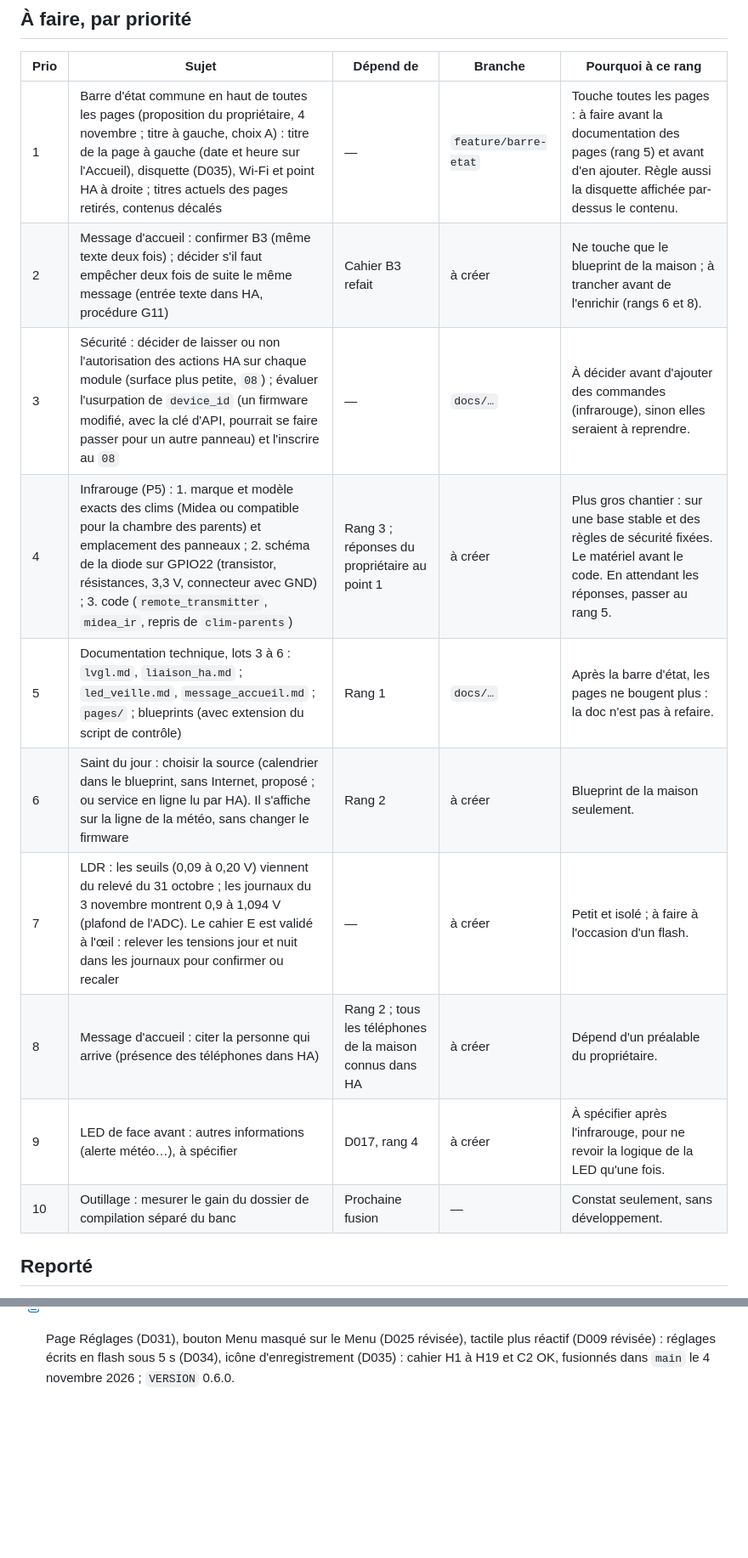
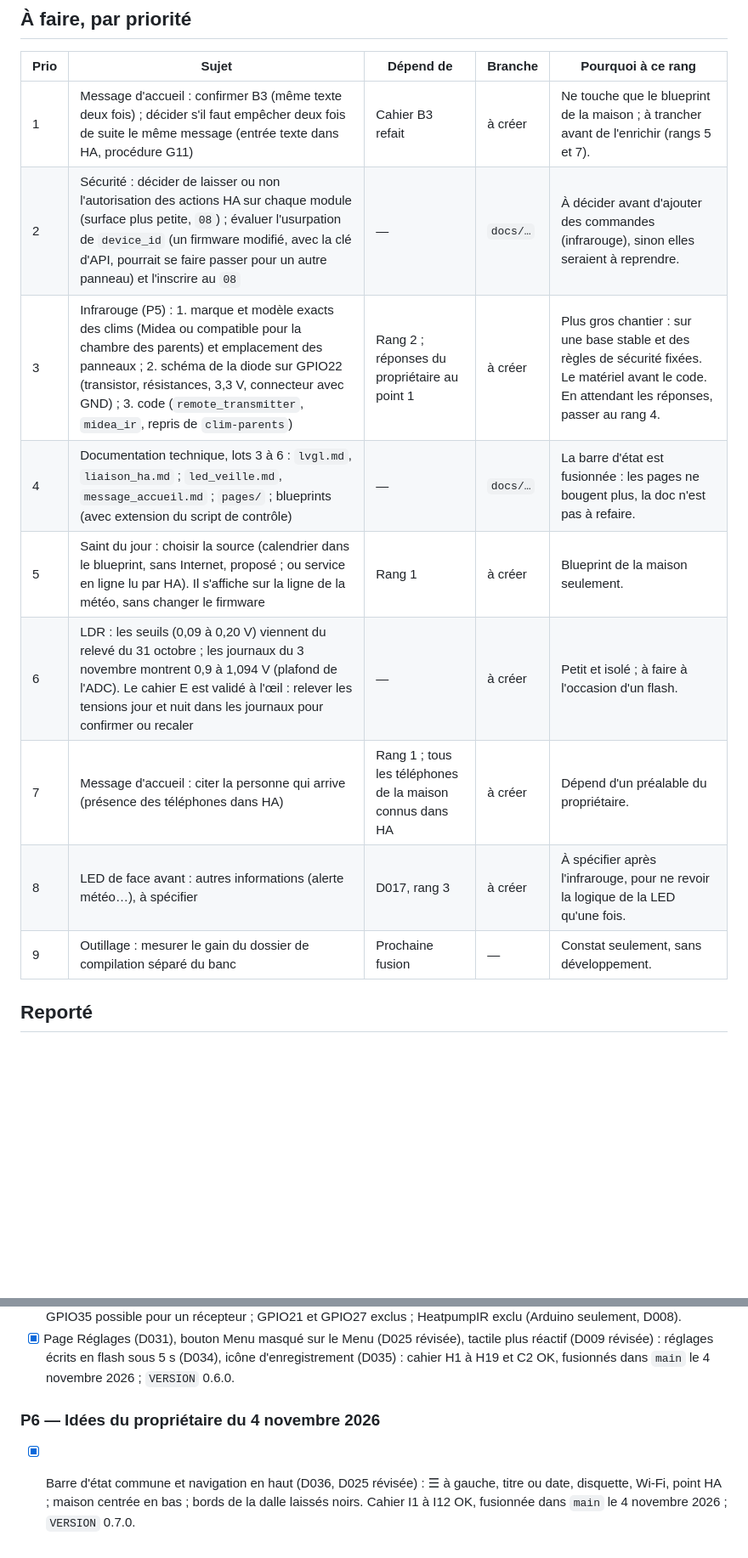
Before and after one commit to cnuma/HAPanel, a Markdown page: docs/TODO.md, 2 parts joined by grey strips. Shown at 85% size. Drawn GitHub-style; blank space fills up the shorter version.

Commit message:
Statut : barre d'etat validee par le proprietaire et fusionnee, version 0.7.0
Cahier I1 a I12 OK ; D036 validee ; TODO renumerote.

Co-Authored-By: Claude Opus 5.5 <noreply@anthropic.com>

```diff
--- a/docs/TODO.md
+++ b/docs/TODO.md
@@ -14,16 +14,15 @@ Liste unique du reste à faire (G14).
 
 | Prio | Sujet | Dépend de | Branche | Pourquoi à ce rang |
 |---|---|---|---|---|
-| 1 | Barre d'état commune en haut de toutes les pages (proposition du propriétaire, 4 novembre ; titre à gauche, choix A) : titre de la page à gauche (date et heure sur l'Accueil), disquette (D035), Wi-Fi et point HA à droite ; titres actuels des pages retirés, contenus décalés | — | `feature/barre-etat` | Touche toutes les pages : à faire avant la documentation des pages (rang 5) et avant d'en ajouter. Règle aussi la disquette affichée par-dessus le contenu. |
-| 2 | Message d'accueil : confirmer B3 (même texte deux fois) ; décider s'il faut empêcher deux fois de suite le même message (entrée texte dans HA, procédure G11) | Cahier B3 refait | à créer | Ne touche que le blueprint de la maison ; à trancher avant de l'enrichir (rangs 6 et 8). |
-| 3 | Sécurité : décider de laisser ou non l'autorisation des actions HA sur chaque module (surface plus petite, `08`) ; évaluer l'usurpation de `device_id` (un firmware modifié, avec la clé d'API, pourrait se faire passer pour un autre panneau) et l'inscrire au `08` | — | `docs/…` | À décider avant d'ajouter des commandes (infrarouge), sinon elles seraient à reprendre. |
-| 4 | Infrarouge (P5) : 1. marque et modèle exacts des clims (Midea ou compatible pour la chambre des parents) et emplacement des panneaux ; 2. schéma de la diode sur GPIO22 (transistor, résistances, 3,3 V, connecteur avec GND) ; 3. code (`remote_transmitter`, `midea_ir`, repris de `clim-parents`) | Rang 3 ; réponses du propriétaire au point 1 | à créer | Plus gros chantier : sur une base stable et des règles de sécurité fixées. Le matériel avant le code. En attendant les réponses, passer au rang 5. |
-| 5 | Documentation technique, lots 3 à 6 : `lvgl.md`, `liaison_ha.md` ; `led_veille.md`, `message_accueil.md` ; `pages/` ; blueprints (avec extension du script de contrôle) | Rang 1 | `docs/…` | Après la barre d'état, les pages ne bougent plus : la doc n'est pas à refaire. |
-| 6 | Saint du jour : choisir la source (calendrier dans le blueprint, sans Internet, proposé ; ou service en ligne lu par HA). Il s'affiche sur la ligne de la météo, sans changer le firmware | Rang 2 | à créer | Blueprint de la maison seulement. |
-| 7 | LDR : les seuils (0,09 à 0,20 V) viennent du relevé du 31 octobre ; les journaux du 3 novembre montrent 0,9 à 1,094 V (plafond de l'ADC). Le cahier E est validé à l'œil : relever les tensions jour et nuit dans les journaux pour confirmer ou recaler | — | à créer | Petit et isolé ; à faire à l'occasion d'un flash. |
-| 8 | Message d'accueil : citer la personne qui arrive (présence des téléphones dans HA) | Rang 2 ; tous les téléphones de la maison connus dans HA | à créer | Dépend d'un préalable du propriétaire. |
-| 9 | LED de face avant : autres informations (alerte météo…), à spécifier | D017, rang 4 | à créer | À spécifier après l'infrarouge, pour ne revoir la logique de la LED qu'une fois. |
-| 10 | Outillage : mesurer le gain du dossier de compilation séparé du banc | Prochaine fusion | — | Constat seulement, sans développement. |
+| 1 | Message d'accueil : confirmer B3 (même texte deux fois) ; décider s'il faut empêcher deux fois de suite le même message (entrée texte dans HA, procédure G11) | Cahier B3 refait | à créer | Ne touche que le blueprint de la maison ; à trancher avant de l'enrichir (rangs 5 et 7). |
+| 2 | Sécurité : décider de laisser ou non l'autorisation des actions HA sur chaque module (surface plus petite, `08`) ; évaluer l'usurpation de `device_id` (un firmware modifié, avec la clé d'API, pourrait se faire passer pour un autre panneau) et l'inscrire au `08` | — | `docs/…` | À décider avant d'ajouter des commandes (infrarouge), sinon elles seraient à reprendre. |
+| 3 | Infrarouge (P5) : 1. marque et modèle exacts des clims (Midea ou compatible pour la chambre des parents) et emplacement des panneaux ; 2. schéma de la diode sur GPIO22 (transistor, résistances, 3,3 V, connecteur avec GND) ; 3. code (`remote_transmitter`, `midea_ir`, repris de `clim-parents`) | Rang 2 ; réponses du propriétaire au point 1 | à créer | Plus gros chantier : sur une base stable et des règles de sécurité fixées. Le matériel avant le code. En attendant les réponses, passer au rang 4. |
+| 4 | Documentation technique, lots 3 à 6 : `lvgl.md`, `liaison_ha.md` ; `led_veille.md`, `message_accueil.md` ; `pages/` ; blueprints (avec extension du script de contrôle) | — | `docs/…` | La barre d'état est fusionnée : les pages ne bougent plus, la doc n'est pas à refaire. |
+| 5 | Saint du jour : choisir la source (calendrier dans le blueprint, sans Internet, proposé ; ou service en ligne lu par HA). Il s'affiche sur la ligne de la météo, sans changer le firmware | Rang 1 | à créer | Blueprint de la maison seulement. |
+| 6 | LDR : les seuils (0,09 à 0,20 V) viennent du relevé du 31 octobre ; les journaux du 3 novembre montrent 0,9 à 1,094 V (plafond de l'ADC). Le cahier E est validé à l'œil : relever les tensions jour et nuit dans les journaux pour confirmer ou recaler | — | à créer | Petit et isolé ; à faire à l'occasion d'un flash. |
+| 7 | Message d'accueil : citer la personne qui arrive (présence des téléphones dans HA) | Rang 1 ; tous les téléphones de la maison connus dans HA | à créer | Dépend d'un préalable du propriétaire. |
+| 8 | LED de face avant : autres informations (alerte météo…), à spécifier | D017, rang 3 | à créer | À spécifier après l'infrarouge, pour ne revoir la logique de la LED qu'une fois. |
+| 9 | Outillage : mesurer le gain du dossier de compilation séparé du banc | Prochaine fusion | — | Constat seulement, sans développement. |
 
 ## Reporté
 
@@ -114,3 +113,10 @@ Liste unique du reste à faire (G14).
       plus réactif (D009 révisée) : réglages écrits en flash sous 5 s (D034),
       icône d'enregistrement (D035) : cahier H1 à H19 et C2 OK, fusionnés dans `main`
       le 4 novembre 2026 ; `VERSION` 0.6.0.
+
+### P6 — Idées du propriétaire du 4 novembre 2026
+
+- [x] Barre d'état commune et navigation en haut (D036, D025 révisée) : ☰ à gauche,
+      titre ou date, disquette, Wi-Fi, point HA ; maison centrée en bas ; bords de la
+      dalle laissés noirs. Cahier I1 à I12 OK, fusionnée dans `main` le 4 novembre
+      2026 ; `VERSION` 0.7.0.
```
Also changed, not shown: other parts of docs/TODO.md (+2 -2 lines), docs/ARCHITECTURE.md (+1 -1 lines), docs/codex/02_DECISIONS.md (+2 -2 lines), docs/images/apropos.png, 2 other files.
